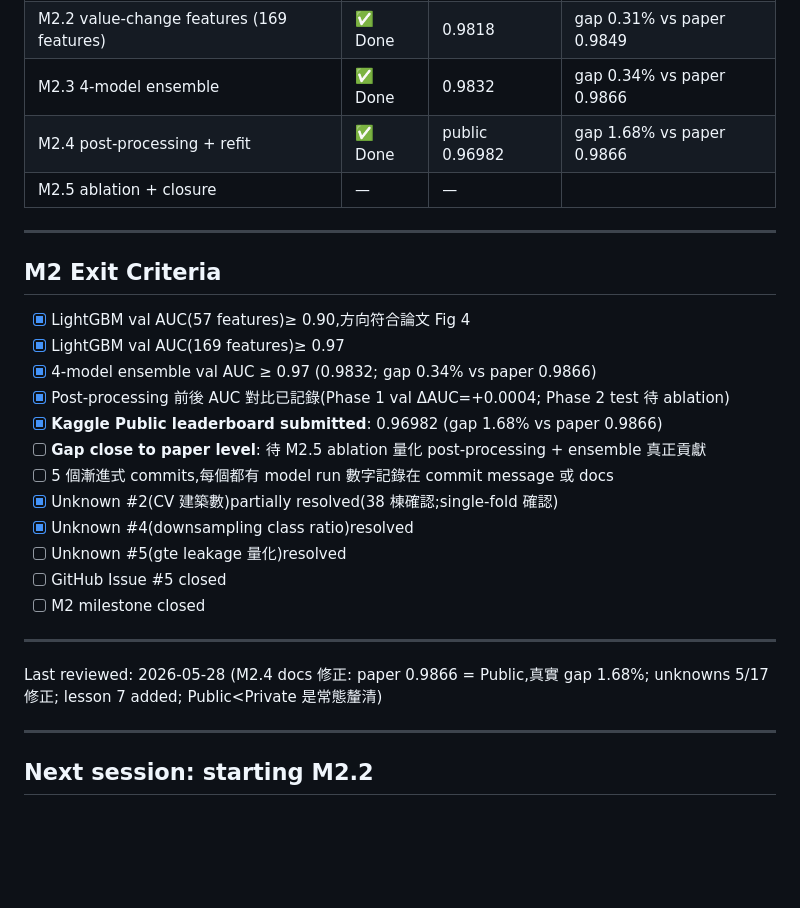
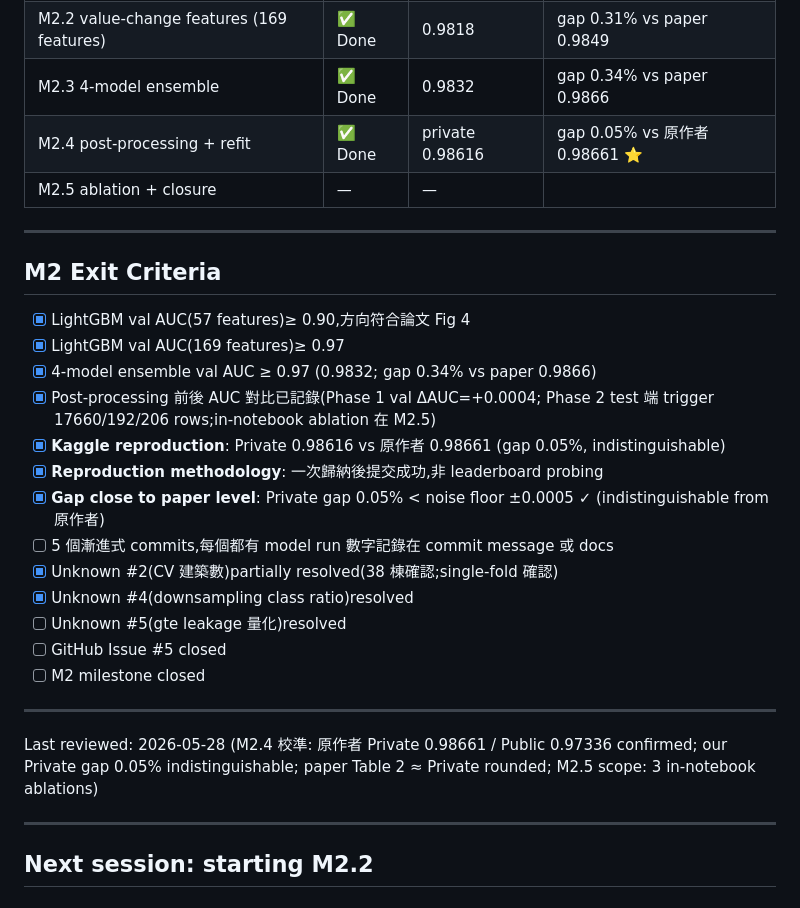
Before and after one commit to kuokuant-oss/lead-reproduction, a Markdown page: docs/m2-plan.md, the part around one of its changes. GitHub-like rendering; blank space fills up the shorter version.

```diff
--- a/docs/m2-plan.md
+++ b/docs/m2-plan.md
@@ -675,7 +686,7 @@ M2.1 和 M2.2 均跳過此步(讓 LightGBM 原生處理 NaN)。
 | M2.1 baseline pipeline (57 features) | ✅ Done | 0.8952 | gap 3.86% < 5% pass |
 | M2.2 value-change features (169 features) | ✅ Done | 0.9818 | gap 0.31% vs paper 0.9849 |
 | M2.3 4-model ensemble | ✅ Done | 0.9832 | gap 0.34% vs paper 0.9866 |
-| M2.4 post-processing + refit | ✅ Done | public 0.96982 | gap 1.68% vs paper 0.9866 |
+| M2.4 post-processing + refit | ✅ Done | private 0.98616 | gap 0.05% vs 原作者 0.98661 ⭐ |
 | M2.5 ablation + closure | — | — | |
 
 ---
@@ -685,9 +696,11 @@ M2.1 和 M2.2 均跳過此步(讓 LightGBM 原生處理 NaN)。
 + [x] LightGBM val AUC(57 features)≥ 0.90,方向符合論文 Fig 4
 + [x] LightGBM val AUC(169 features)≥ 0.97
 + [x] 4-model ensemble val AUC ≥ 0.97 (0.9832; gap 0.34% vs paper 0.9866)
-+ [x] Post-processing 前後 AUC 對比已記錄(Phase 1 val ΔAUC=+0.0004; Phase 2 test 待 ablation)
-+ [x] **Kaggle Public leaderboard submitted**: 0.96982 (gap 1.68% vs paper 0.9866)
-+ [ ] **Gap close to paper level**: 待 M2.5 ablation 量化 post-processing + ensemble 真正貢獻
++ [x] Post-processing 前後 AUC 對比已記錄(Phase 1 val ΔAUC=+0.0004; Phase 2 test 端 trigger
+       17660/192/206 rows;in-notebook ablation 在 M2.5)
++ [x] **Kaggle reproduction**: Private 0.98616 vs 原作者 0.98661 (gap 0.05%, indistinguishable)
++ [x] **Reproduction methodology**: 一次歸納後提交成功,非 leaderboard probing
++ [x] **Gap close to paper level**: Private gap 0.05% < noise floor ±0.0005 ✓ (indistinguishable from 原作者)
 + [ ] 5 個漸進式 commits,每個都有 model run 數字記錄在 commit message 或 docs
 + [x] Unknown #2(CV 建築數)partially resolved(38 棟確認;single-fold 確認)
 + [x] Unknown #4(downsampling class ratio)resolved
@@ -697,8 +710,8 @@ M2.1 和 M2.2 均跳過此步(讓 LightGBM 原生處理 NaN)。
 
 ---
 
-Last reviewed: 2026-05-28 (M2.4 docs 修正: paper 0.9866 = Public,真實 gap 1.68%;
-unknowns 5/17 修正; lesson 7 added; Public<Private 是常態釐清)
+Last reviewed: 2026-05-28 (M2.4 校準: 原作者 Private 0.98661 / Public 0.97336 confirmed;
+our Private gap 0.05% indistinguishable; paper Table 2 ≈ Private rounded; M2.5 scope: 3 in-notebook ablations)
 
 ---
 
```
Also changed, not shown: other parts of docs/m2-plan.md (+36 -25 lines), docs/handoffs/2026-05-28-m24-completed.md (+64 -65 lines), docs/unknowns.md (+32 -32 lines).
